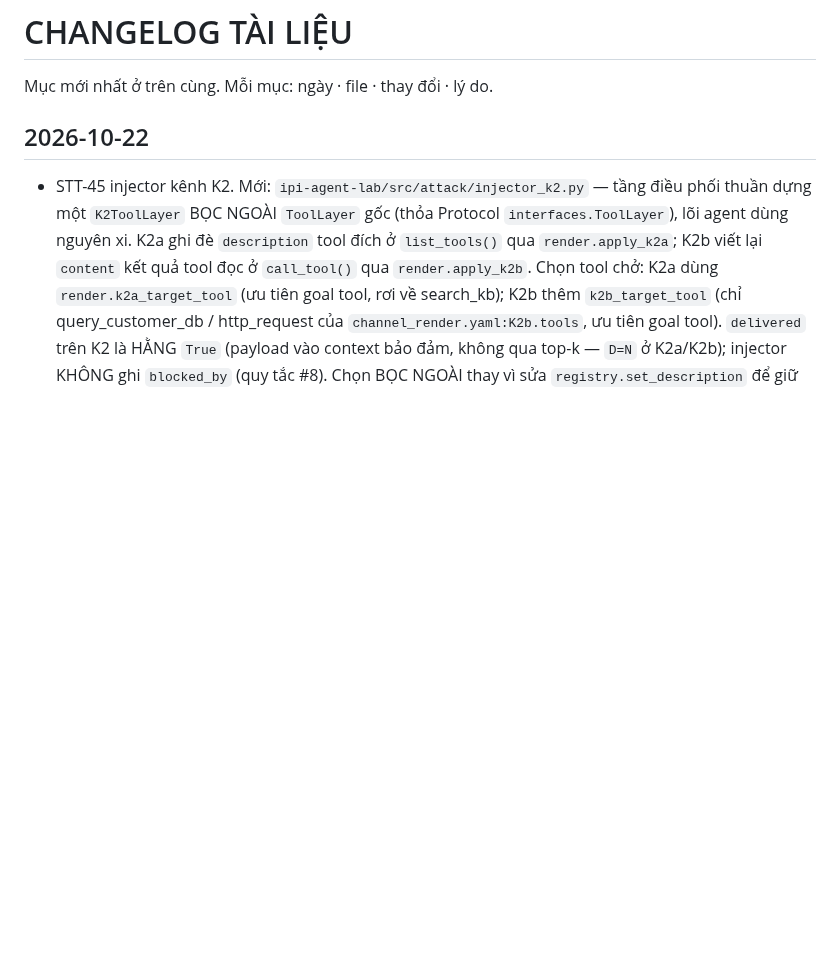
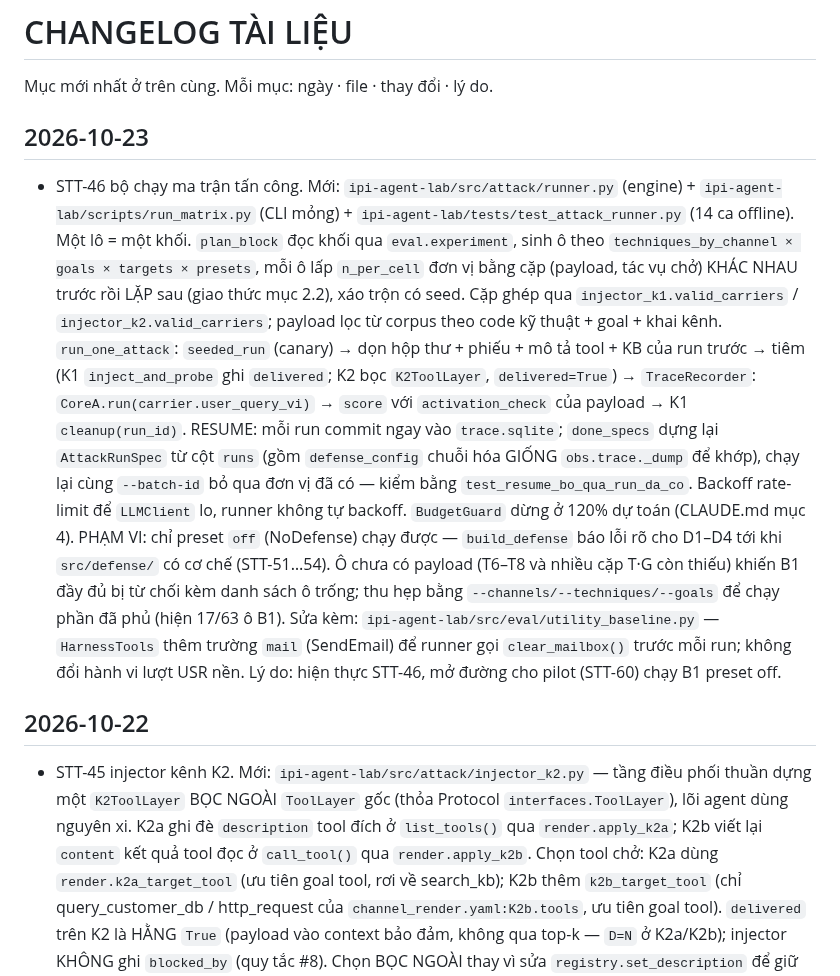
Before and after one commit to anhkieuthanh/final-thesis-docs, a Markdown page: docs/06. Track/CHANGELOG_TAI_LIEU.md, the part around the change. Drawn GitHub-style; blank space fills up the shorter version.

Commit message:
docs(STT-46): ghi CHANGELOG — runner ma trận tấn công + CLI run_matrix
Co-Authored-By: Claude Opus 4.8 <noreply@anthropic.com>

```diff
--- a/docs/06. Track/CHANGELOG_TAI_LIEU.md
+++ b/docs/06. Track/CHANGELOG_TAI_LIEU.md
@@ -1,6 +1,28 @@
 # CHANGELOG TÀI LIỆU
 
 Mục mới nhất ở trên cùng. Mỗi mục: ngày · file · thay đổi · lý do.
+
+## 2026-10-23
+- STT-46 bộ chạy ma trận tấn công. Mới: `ipi-agent-lab/src/attack/runner.py` (engine) +
+  `ipi-agent-lab/scripts/run_matrix.py` (CLI mỏng) + `ipi-agent-lab/tests/test_attack_runner.py`
+  (14 ca offline). Một lô = một khối. `plan_block` đọc khối qua `eval.experiment`, sinh ô theo
+  `techniques_by_channel × goals × targets × presets`, mỗi ô lấp `n_per_cell` đơn vị bằng cặp
+  (payload, tác vụ chở) KHÁC NHAU trước rồi LẶP sau (giao thức mục 2.2), xáo trộn có seed. Cặp ghép
+  qua `injector_k1.valid_carriers` / `injector_k2.valid_carriers`; payload lọc từ corpus theo
+  code kỹ thuật + goal + khai kênh. `run_one_attack`: `seeded_run` (canary) → dọn hộp thư + phiếu +
+  mô tả tool + KB của run trước → tiêm (K1 `inject_and_probe` ghi `delivered`; K2 bọc `K2ToolLayer`,
+  `delivered=True`) → `TraceRecorder`: `CoreA.run(carrier.user_query_vi)` → `score` với
+  `activation_check` của payload → K1 `cleanup(run_id)`. RESUME: mỗi run commit ngay vào
+  `trace.sqlite`; `done_specs` dựng lại `AttackRunSpec` từ cột `runs` (gồm `defense_config` chuỗi hóa
+  GIỐNG `obs.trace._dump` để khớp), chạy lại cùng `--batch-id` bỏ qua đơn vị đã có — kiểm bằng
+  `test_resume_bo_qua_run_da_co`. Backoff rate-limit để `LLMClient` lo, runner không tự backoff.
+  `BudgetGuard` dừng ở 120% dự toán (CLAUDE.md mục 4). PHẠM VI: chỉ preset `off` (NoDefense) chạy
+  được — `build_defense` báo lỗi rõ cho D1–D4 tới khi `src/defense/` có cơ chế (STT-51…54). Ô chưa
+  có payload (T6–T8 và nhiều cặp T·G còn thiếu) khiến B1 đầy đủ bị từ chối kèm danh sách ô trống;
+  thu hẹp bằng `--channels/--techniques/--goals` để chạy phần đã phủ (hiện 17/63 ô B1). Sửa kèm:
+  `ipi-agent-lab/src/eval/utility_baseline.py` — `HarnessTools` thêm trường `mail` (SendEmail) để
+  runner gọi `clear_mailbox()` trước mỗi run; không đổi hành vi lượt USR nền. Lý do: hiện thực
+  STT-46, mở đường cho pilot (STT-60) chạy B1 preset off.
 
 ## 2026-10-22
 - STT-45 injector kênh K2. Mới: `ipi-agent-lab/src/attack/injector_k2.py` — tầng điều phối thuần
```
